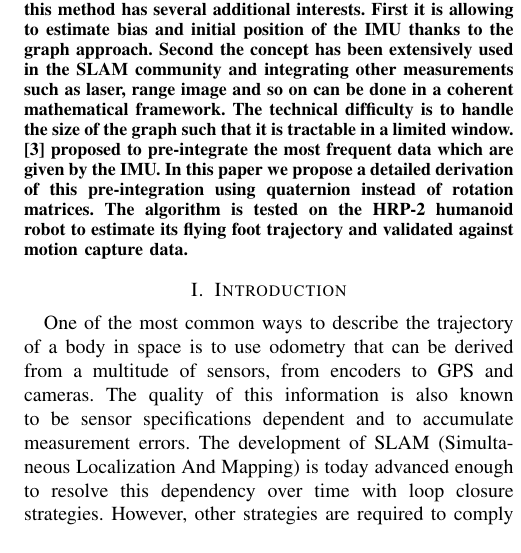
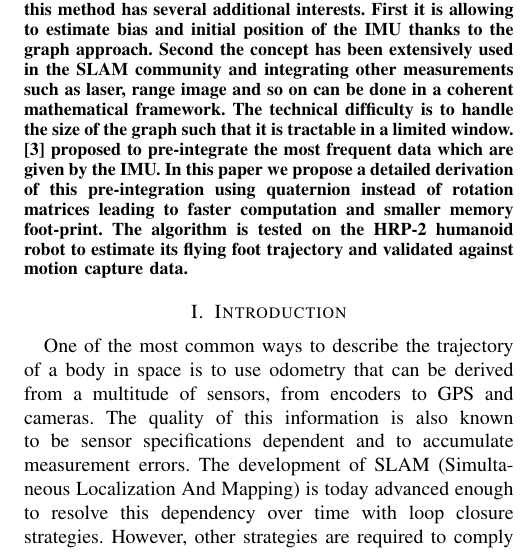
Before and after one commit to nmansard/humanoid-odomimu, a LaTeX paper (main.tex): part of one column of page 1 of 6, cut so that both start at the same text. Compiled offline with pdfLaTeX.

Commit message:
Improve abstract.

```diff
--- a/main.tex
+++ b/main.tex
@@ -55,7 +55,8 @@ other measurements such as laser, range image and so on can be done in a coheren
 The technical difficulty is to handle the size of the graph such that it is tractable in a limited window.
 \cite{forster2015imu} proposed to pre-integrate the most frequent data which are given by the IMU.
 In this paper we propose a detailed derivation of this pre-integration using quaternion instead
-of rotation matrices. The algorithm is tested on the HRP-2 humanoid robot to estimate
+of rotation matrices leading to faster computation and smaller memory foot-print.
+The algorithm is tested on the HRP-2 humanoid robot to estimate
 its flying foot trajectory and validated against motion capture data.
 \end{abstract}
 
```
